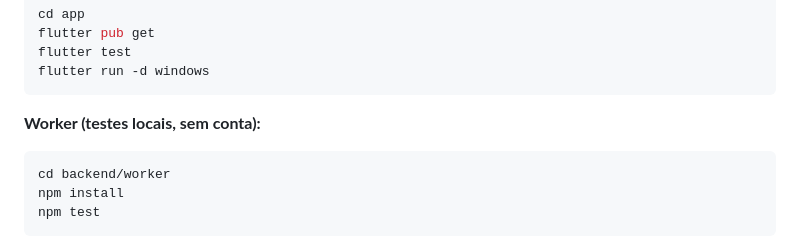
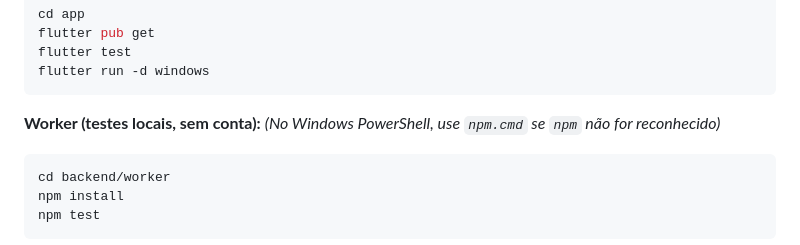
Before and after one commit to Ayablack/denden, a Markdown page: README.md, the part around the change. Rendered like a GitHub page.

````diff
--- a/README.md
+++ b/README.md
@@ -97,6 +97,7 @@ flutter run -d windows
 ```
 
 **Worker (testes locais, sem conta):**
+*(No Windows PowerShell, use `npm.cmd` se `npm` não for reconhecido)*
 
 ```bash
 cd backend/worker
````
Also changed, not shown: docs/fase-b/implantacao.md (+15 -14 lines).
